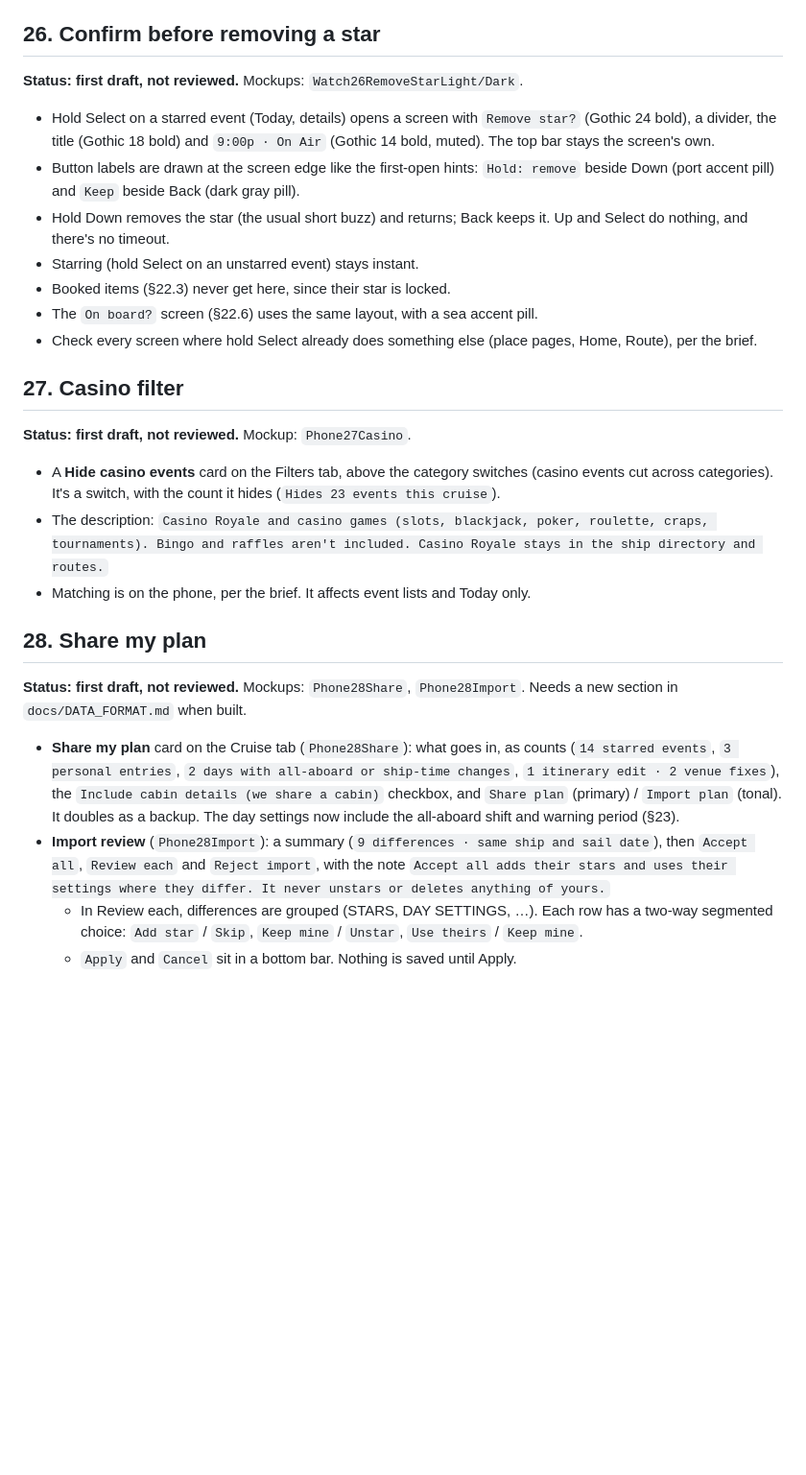
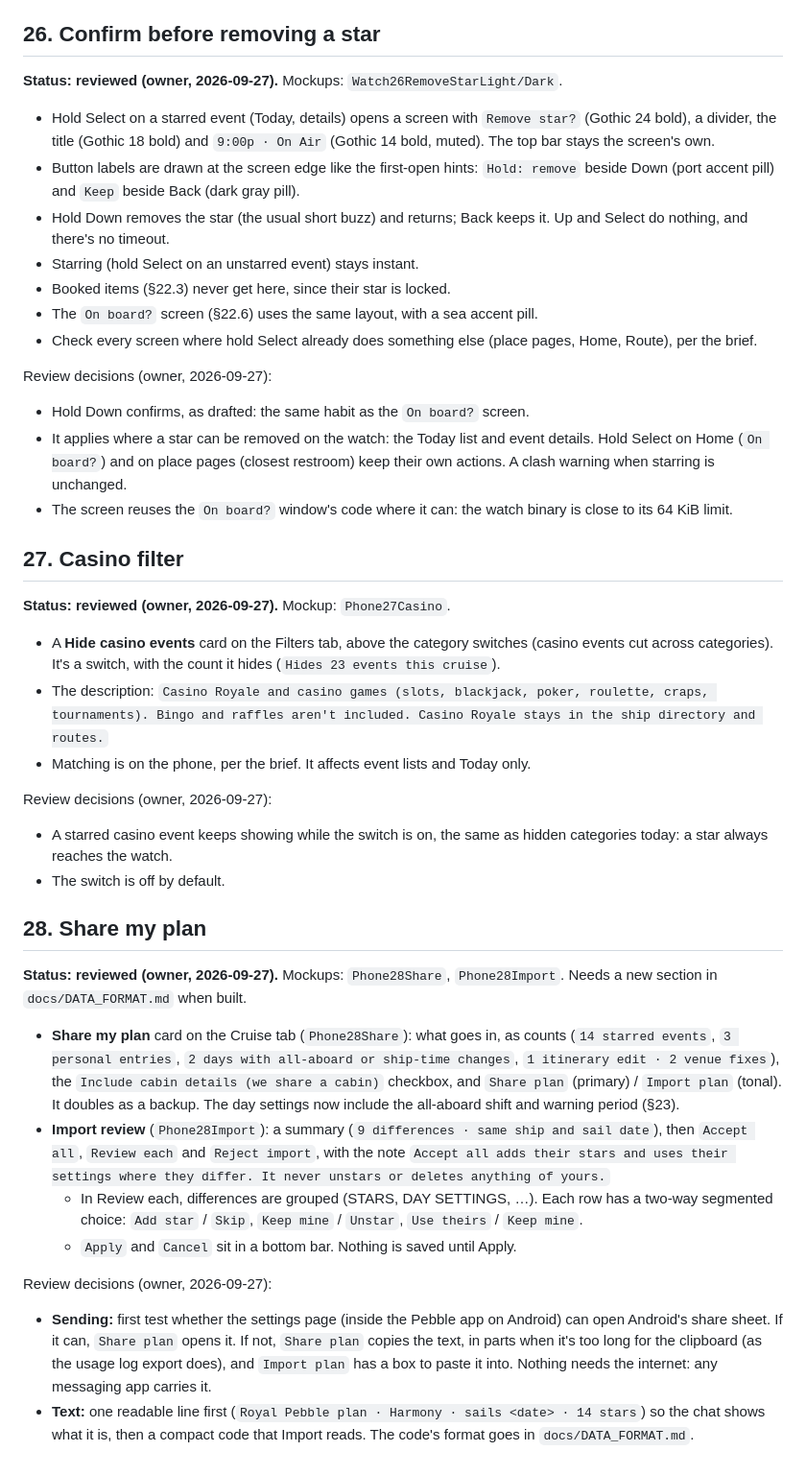
Before and after one commit to MrArron/royal-pebble, a Markdown page: docs/DESIGN_PHASE3.md, the part around the change. Shown at 96% size. GitHub-like rendering; blank space fills up the shorter version.

Commit message:
Phase 3 design: record the owner's review of items 26-28
Remove star? confirms with hold Down; starred casino events stay visible
and the casino switch is off by default; Share my plan tries Android's
share sheet first (copy and paste as the fallback) and sends a readable
line followed by a compact code.

Co-Authored-By: Claude Opus 5.5 <noreply@anthropic.com>

```diff
--- a/docs/DESIGN_PHASE3.md
+++ b/docs/DESIGN_PHASE3.md
@@ -525,7 +525,7 @@ Built (1.3.6):
 
 ## 26. Confirm before removing a star
 
-**Status: first draft, not reviewed.** Mockups: `Watch26RemoveStarLight/Dark`.
+**Status: reviewed (owner, 2026-09-27).** Mockups: `Watch26RemoveStarLight/Dark`.
 
 - Hold Select on a starred event (Today, details) opens a screen with
   `Remove star?` (Gothic 24 bold), a divider, the title (Gothic 18 bold) and
@@ -541,9 +541,18 @@ Built (1.3.6):
 - Check every screen where hold Select already does something else (place
   pages, Home, Route), per the brief.
 
+Review decisions (owner, 2026-09-27):
+
+- Hold Down confirms, as drafted: the same habit as the `On board?` screen.
+- It applies where a star can be removed on the watch: the Today list and
+  event details. Hold Select on Home (`On board?`) and on place pages (closest
+  restroom) keep their own actions. A clash warning when starring is unchanged.
+- The screen reuses the `On board?` window's code where it can: the watch
+  binary is close to its 64 KiB limit.
+
 ## 27. Casino filter
 
-**Status: first draft, not reviewed.** Mockup: `Phone27Casino`.
+**Status: reviewed (owner, 2026-09-27).** Mockup: `Phone27Casino`.
 
 - A **Hide casino events** card on the Filters tab, above the category
   switches (casino events cut across categories). It's a switch, with the
@@ -554,9 +563,15 @@ Built (1.3.6):
 - Matching is on the phone, per the brief. It affects event lists and Today
   only.
 
+Review decisions (owner, 2026-09-27):
+
+- A starred casino event keeps showing while the switch is on, the same as
+  hidden categories today: a star always reaches the watch.
+- The switch is off by default.
+
 ## 28. Share my plan
 
-**Status: first draft, not reviewed.** Mockups: `Phone28Share`,
+**Status: reviewed (owner, 2026-09-27).** Mockups: `Phone28Share`,
 `Phone28Import`. Needs a new section in `docs/DATA_FORMAT.md` when built.
 
 - **Share my plan** card on the Cruise tab (`Phone28Share`): what goes in,
@@ -573,3 +588,14 @@ Built (1.3.6):
     has a two-way segmented choice: `Add star` / `Skip`, `Keep mine` /
     `Unstar`, `Use theirs` / `Keep mine`.
   - `Apply` and `Cancel` sit in a bottom bar. Nothing is saved until Apply.
+
+Review decisions (owner, 2026-09-27):
+
+- **Sending:** first test whether the settings page (inside the Pebble app on
+  Android) can open Android's share sheet. If it can, `Share plan` opens it.
+  If not, `Share plan` copies the text, in parts when it's too long for the
+  clipboard (as the usage log export does), and `Import plan` has a box to
+  paste it into. Nothing needs the internet: any messaging app carries it.
+- **Text:** one readable line first (`Royal Pebble plan · Harmony · sails
+  <date> · 14 stars`) so the chat shows what it is, then a compact code that
+  Import reads. The code's format goes in `docs/DATA_FORMAT.md`.
```
